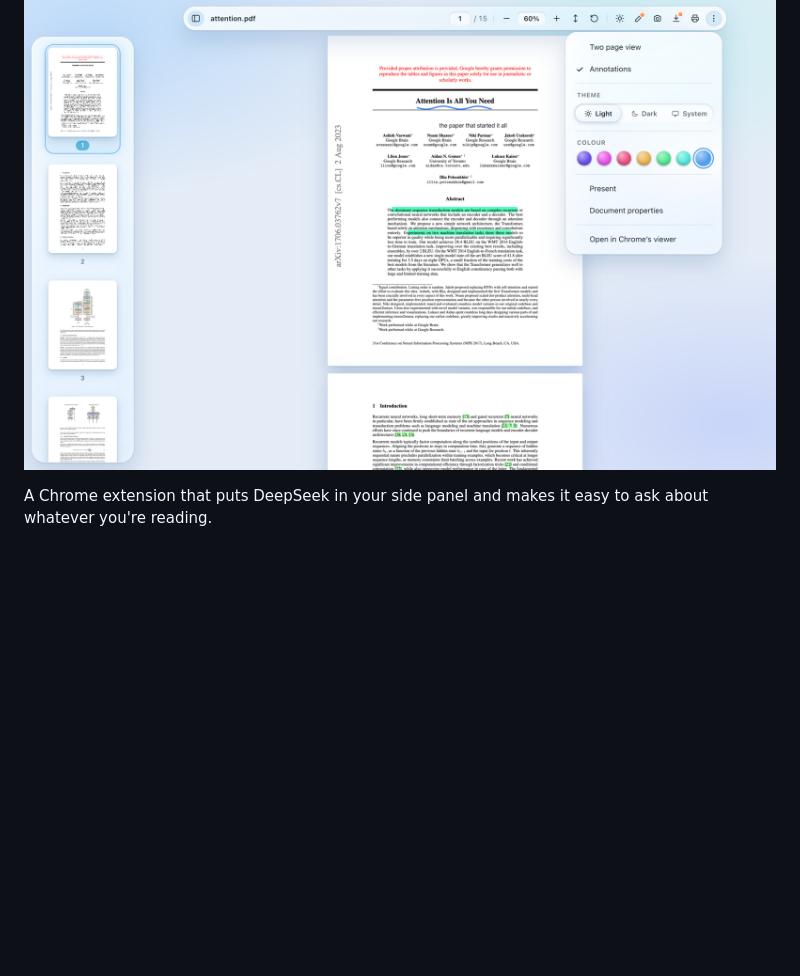
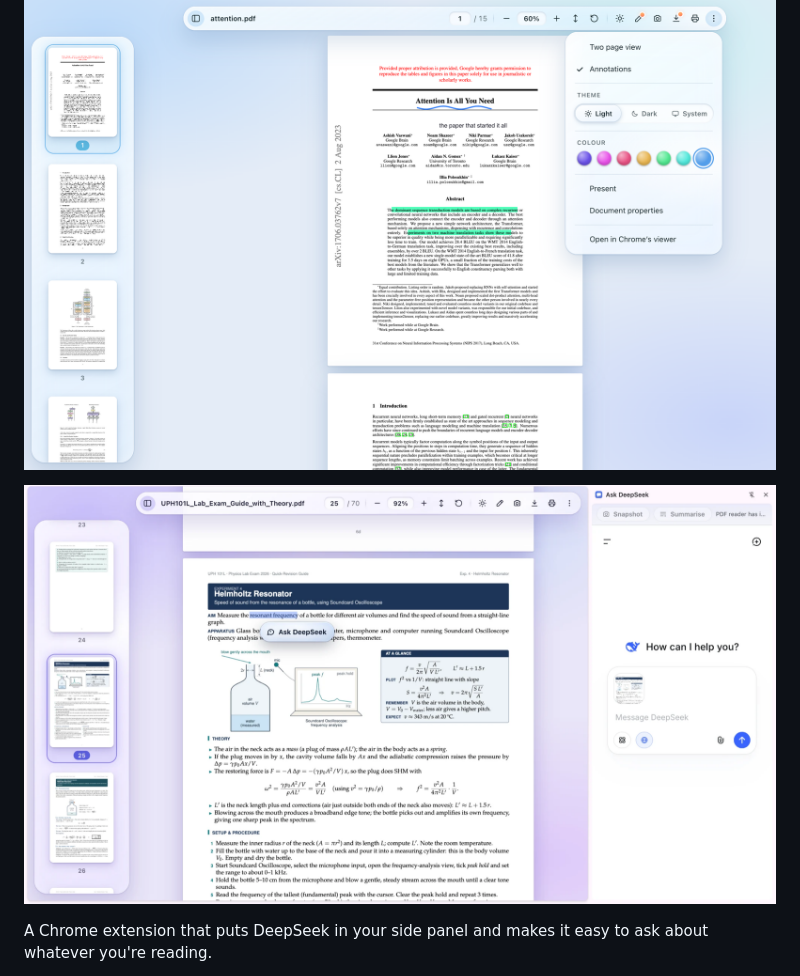
Before and after one commit to sitarampujyam/ask-deepseek, a Markdown page: README.md, the part around the change. Rendered like a GitHub page; pictures changed too: docs/side-panel.png (added); blank space fills up the shorter version.

Commit message:
Add side panel screenshot

```diff
--- a/README.md
+++ b/README.md
@@ -5,6 +5,8 @@
 > useful too, so I put it on GitHub. Issues and pull requests are welcome.
 
 ![The reader in the light theme with the Ocean colour, three-dots menu open](docs/light-ocean-menu.png)
+
+![Selecting text in the reader and sending it to DeepSeek in the side panel](docs/side-panel.png)
 
 A Chrome extension that puts DeepSeek in your side panel and makes it easy to ask about whatever you're reading.
 
```
